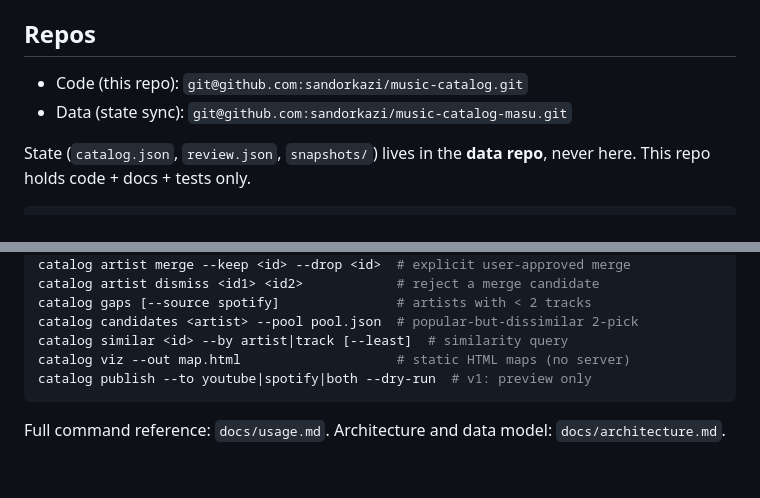
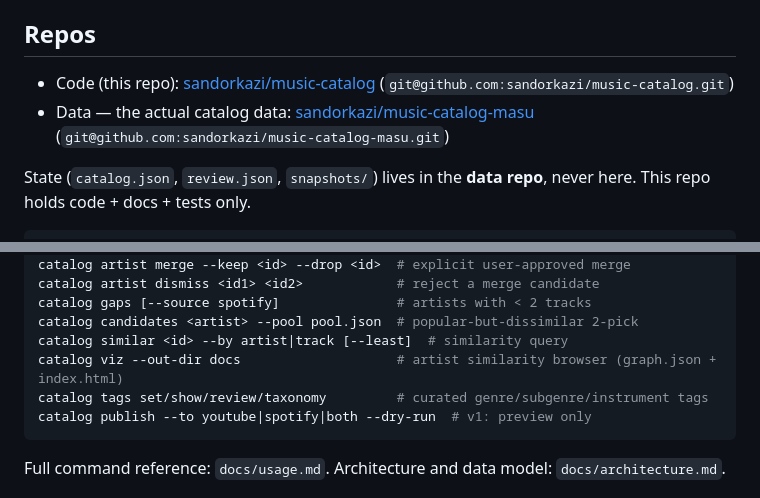
Before and after one commit to sandorkazi/music-catalog, a Markdown page: README.md, 2 parts joined by grey strips. Rendered like a GitHub page; blank space fills up the shorter version.

Commit message:
README: link both repos, current viz/tags usage

````diff
--- a/README.md
+++ b/README.md
@@ -9,8 +9,10 @@ for status, `docs/` for guides.
 
 ## Repos
 
-- Code (this repo): `git@github.com:sandorkazi/music-catalog.git`
-- Data (state sync): `git@github.com:sandorkazi/music-catalog-masu.git`
+- Code (this repo): [sandorkazi/music-catalog](https://github.com/sandorkazi/music-catalog)
+  (`git@github.com:sandorkazi/music-catalog.git`)
+- Data — the actual catalog data: [sandorkazi/music-catalog-masu](https://github.com/sandorkazi/music-catalog-masu)
+  (`git@github.com:sandorkazi/music-catalog-masu.git`)
 
 State (`catalog.json`, `review.json`, `snapshots/`) lives in the
 **data repo**, never here. This repo holds code + docs + tests only.
@@ -56,7 +58,8 @@ catalog artist dismiss <id1> <id2>            # reject a merge candidate
 catalog gaps [--source spotify]               # artists with < 2 tracks
 catalog candidates <artist> --pool pool.json  # popular-but-dissimilar 2-pick
 catalog similar <id> --by artist|track [--least]  # similarity query
-catalog viz --out map.html                    # static HTML maps (no server)
+catalog viz --out-dir docs                    # artist similarity browser (graph.json + index.html)
+catalog tags set/show/review/taxonomy         # curated genre/subgenre/instrument tags
 catalog publish --to youtube|spotify|both --dry-run  # v1: preview only
 ```
 
````
